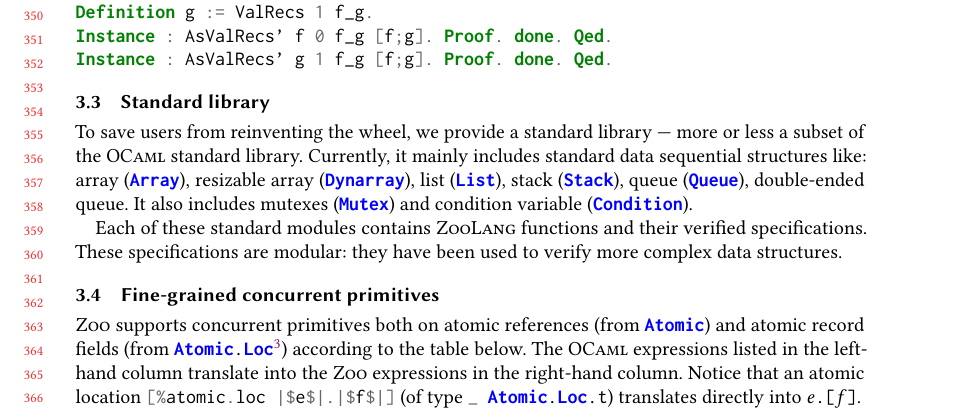
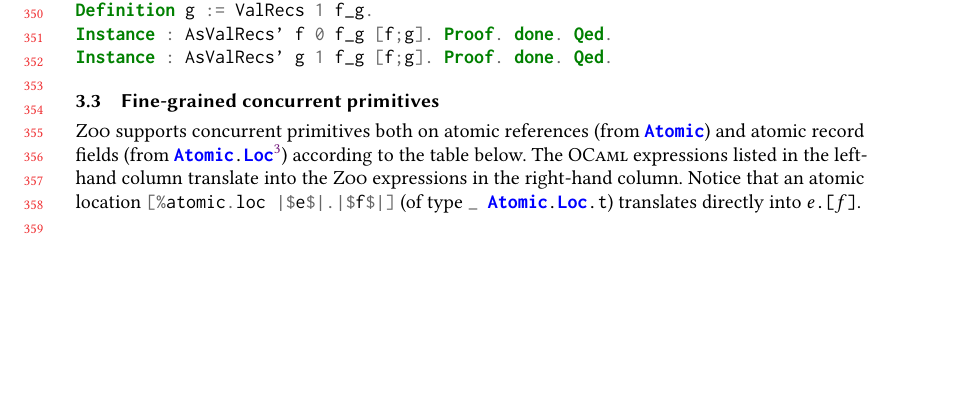
Before and after one commit to clef-men/article_zoo_popl, a LaTeX paper (main.tex, which reads zoo_features.tex): part of page 8 of 26, cut so that both start at the same text, the shorter picture padded with empty space. Compiled offline with pdfLaTeX.

Commit message:
Remove obsolete subsection, replaced by section 7.

```diff
--- a/zoo_features.tex
+++ b/zoo_features.tex
@@ -64,13 +64,6 @@ Instance : AsValRecs' f 0 f_g [f;g]. Proof. done. Qed.
 Instance : AsValRecs' g 1 f_g [f;g]. Proof. done. Qed.
 \end{coqcode}
 
-\subsection{Standard library}
-
-To save users from reinventing the wheel, we provide a standard library --- more or less a subset of the \OCaml standard library.
-Currently, it mainly includes standard data sequential structures like: array (\ocamlinline{Array}), resizable array (\ocamlinline{Dynarray}), list (\ocamlinline{List}), stack (\ocamlinline{Stack}), queue (\ocamlinline{Queue}), double-ended queue. It also includes mutexes (\ocamlinline{Mutex}) and condition variable (\ocamlinline{Condition}).
-
-Each of these standard modules contains \ZooLang functions and their verified specifications. These specifications are modular: they have been used to verify more complex data structures.
-
 \subsection{Fine-grained concurrent primitives}
 \label{sec:atomic}
 
```
Also changed, not shown: main.pdf.
